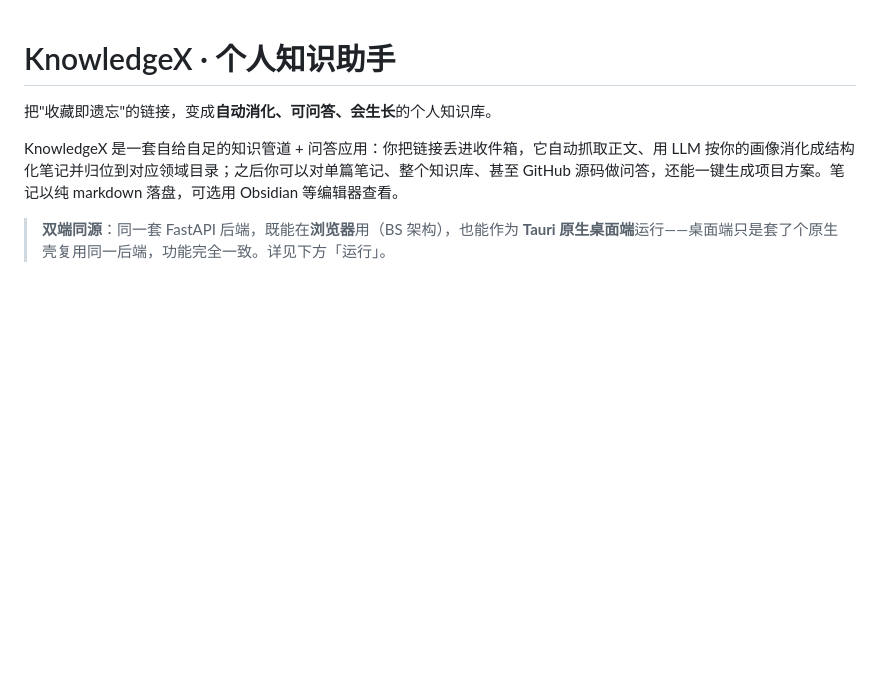
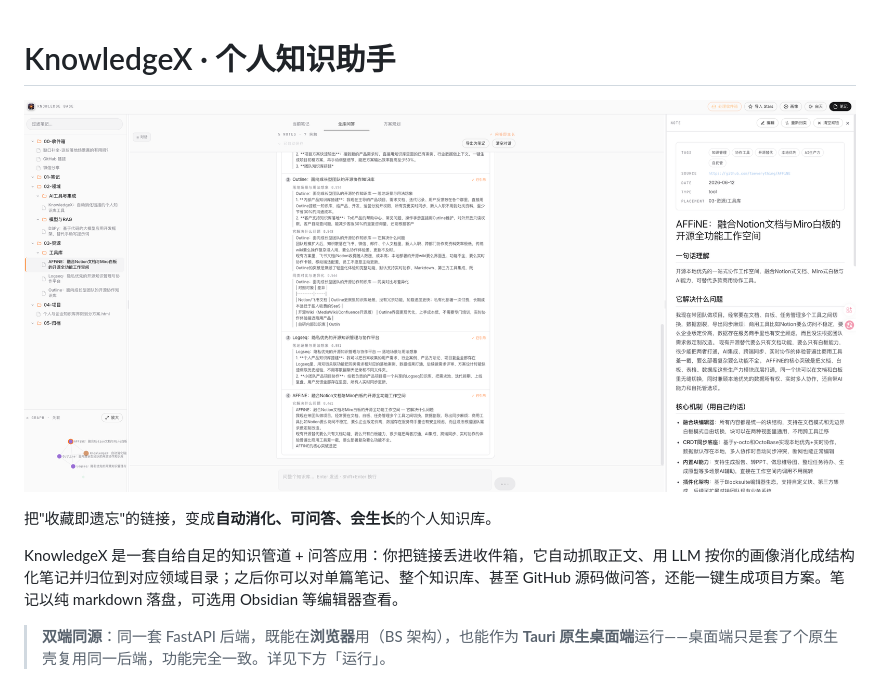
Before and after one commit to DeathGanker/KnowledgeX, a Markdown page: README.md, the part around the change. Drawn GitHub-style; pictures changed too: docs/ScreenShot_2026-06-12_184534_063.png (added); blank space fills up the shorter version.

Commit message:
docs: 加主界面截图，清理 README 顶部误粘说明行

```diff
--- a/README.md
+++ b/README.md
@@ -1,4 +1,6 @@
 # KnowledgeX · 个人知识助手
+
+![KnowledgeX 主界面](docs/ScreenShot_2026-06-12_184534_063.png)
 
 把"收藏即遗忘"的链接，变成**自动消化、可问答、会生长**的个人知识库。
 
```
